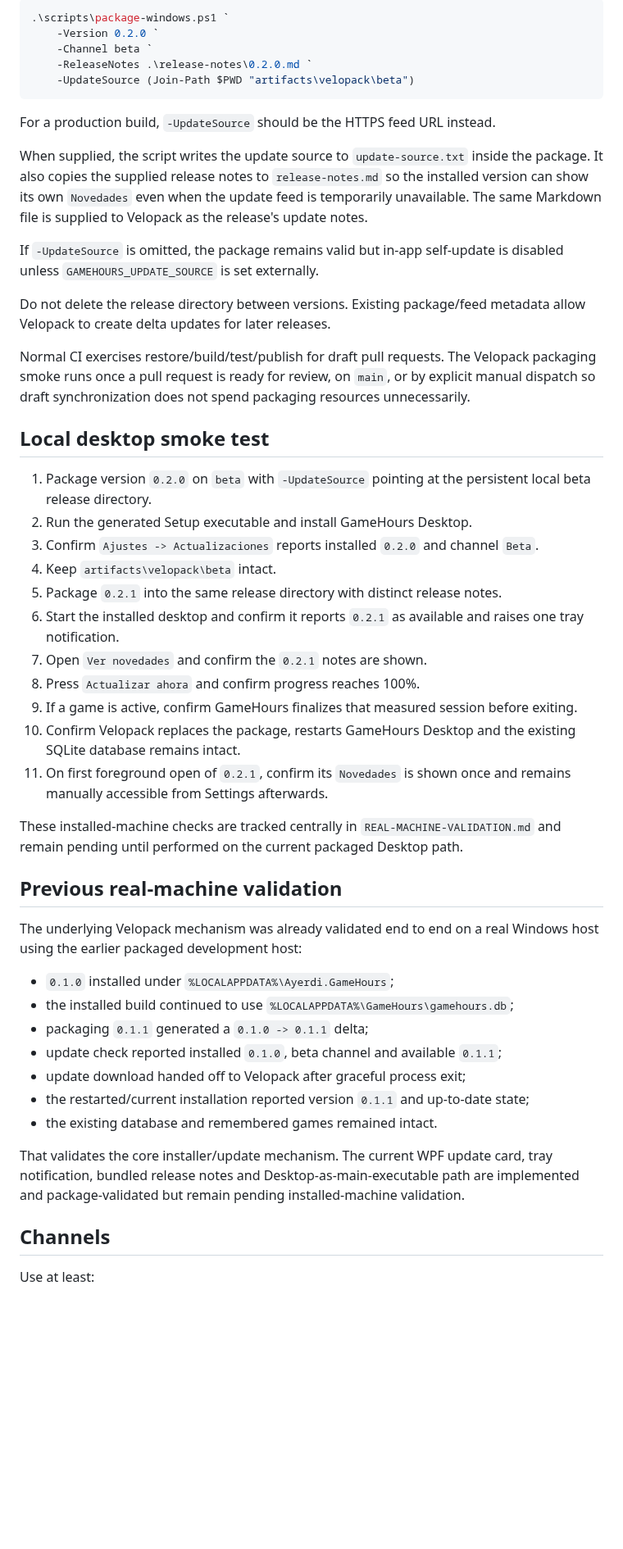
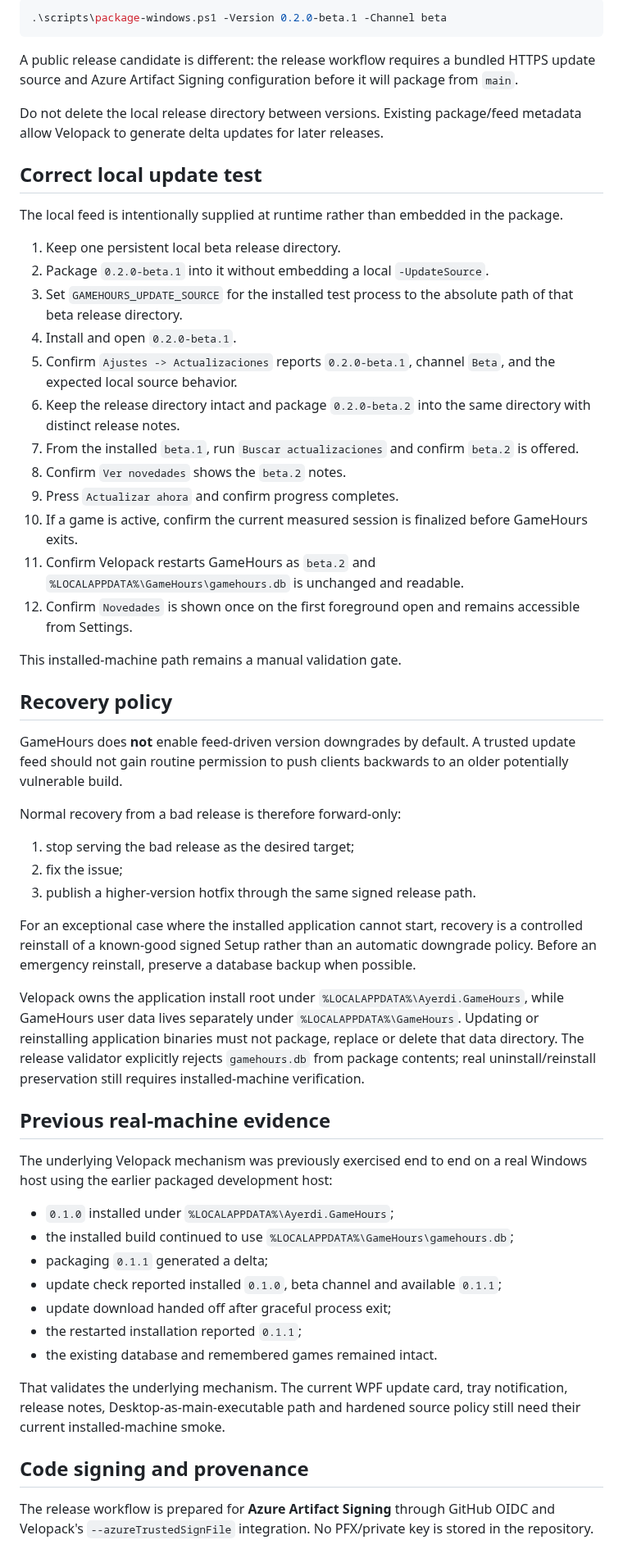
Before and after one commit to Ayerdi/GameHours, a Markdown page: docs/UPDATES.md, the part around one of its changes. Shown at 82% size. Rendered like a GitHub page; blank space fills up the shorter version.

Commit message:
docs: align update and recovery policy

````diff
--- a/docs/UPDATES.md
+++ b/docs/UPDATES.md
@@ -90,53 +84,60 @@ Example beta package with release notes and a local test feed:
 
 ```powershell
-.\scripts\package-windows.ps1 `
-    -Version 0.2.0 `
-    -Channel beta `
-    -ReleaseNotes .\release-notes\0.2.0.md `
-    -UpdateSource (Join-Path $PWD "artifacts\velopack\beta")
+.\scripts\package-windows.ps1 -Version 0.2.0-beta.1 -Channel beta
 ```
 
-For a production build, `-UpdateSource` should be the HTTPS feed URL instead.
+A public release candidate is different: the release workflow requires a bundled HTTPS update source and Azure Artifact Signing configuration before it will package from `main`.
 
-When supplied, the script writes the update source to `update-source.txt` inside the package. It also copies the supplied release notes to `release-notes.md` so the installed version can show its own `Novedades` even when the update feed is temporarily unavailable. The same Markdown file is supplied to Velopack as the release's update notes.
+Do not delete the local release directory between versions. Existing package/feed metadata allow Velopack to generate delta updates for later releases.
 
-If `-UpdateSource` is omitted, the package remains valid but in-app self-update is disabled unless `GAMEHOURS_UPDATE_SOURCE` is set externally.
+## Correct local update test
 
-Do not delete the release directory between versions. Existing package/feed metadata allow Velopack to create delta updates for later releases.
+The local feed is intentionally supplied at runtime rather than embedded in the package.
 
-Normal CI exercises restore/build/test/publish for draft pull requests. The Velopack packaging smoke runs once a pull request is ready for review, on `main`, or by explicit manual dispatch so draft synchronization does not spend packaging resources unnecessarily.
+1. Keep one persistent local beta release directory.
+2. Package `0.2.0-beta.1` into it without embedding a local `-UpdateSource`.
+3. Set `GAMEHOURS_UPDATE_SOURCE` for the installed test process to the absolute path of that beta release directory.
+4. Install and open `0.2.0-beta.1`.
+5. Confirm `Ajustes -> Actualizaciones` reports `0.2.0-beta.1`, channel `Beta`, and the expected local source behavior.
+6. Keep the release directory intact and package `0.2.0-beta.2` into the same directory with distinct release notes.
+7. From the installed `beta.1`, run `Buscar actualizaciones` and confirm `beta.2` is offered.
+8. Confirm `Ver novedades` shows the `beta.2` notes.
+9. Press `Actualizar ahora` and confirm progress completes.
+10. If a game is active, confirm the current measured session is finalized before GameHours exits.
+11. Confirm Velopack restarts GameHours as `beta.2` and `%LOCALAPPDATA%\GameHours\gamehours.db` is unchanged and readable.
+12. Confirm `Novedades` is shown once on the first foreground open and remains accessible from Settings.
 
-## Local desktop smoke test
+This installed-machine path remains a manual validation gate.
 
-1. Package version `0.2.0` on `beta` with `-UpdateSource` pointing at the persistent local beta release directory.
-2. Run the generated Setup executable and install GameHours Desktop.
-3. Confirm `Ajustes -> Actualizaciones` reports installed `0.2.0` and channel `Beta`.
-4. Keep `artifacts\velopack\beta` intact.
-5. Package `0.2.1` into the same release directory with distinct release notes.
-6. Start the installed desktop and confirm it reports `0.2.1` as available and raises one tray notification.
-7. Open `Ver novedades` and confirm the `0.2.1` notes are shown.
-8. Press `Actualizar ahora` and confirm progress reaches 100%.
-9. If a game is active, confirm GameHours finalizes that measured session before exiting.
-10. Confirm Velopack replaces the package, restarts GameHours Desktop and the existing SQLite database remains intact.
-11. On first foreground open of `0.2.1`, confirm its `Novedades` is shown once and remains manually accessible from Settings afterwards.
+## Recovery policy
 
-These installed-machine checks are tracked centrally in `REAL-MACHINE-VALIDATION.md` and remain pending until performed on the current packaged Desktop path.
+GameHours does **not** enable feed-driven version downgrades by default. A trusted update feed should not gain routine permission to push clients backwards to an older potentially vulnerable build.
 
-## Previous real-machine validation
+Normal recovery from a bad release is therefore forward-only:
 
-The underlying Velopack mechanism was already validated end to end on a real Windows host using the earlier packaged development host:
+1. stop serving the bad release as the desired target;
+2. fix the issue;
+3. publish a higher-version hotfix through the same signed release path.
+
+For an exceptional case where the installed application cannot start, recovery is a controlled reinstall of a known-good signed Setup rather than an automatic downgrade policy. Before an emergency reinstall, preserve a database backup when possible.
+
+Velopack owns the application install root under `%LOCALAPPDATA%\Ayerdi.GameHours`, while GameHours user data lives separately under `%LOCALAPPDATA%\GameHours`. Updating or reinstalling application binaries must not package, replace or delete that data directory. The release validator explicitly rejects `gamehours.db` from package contents; real uninstall/reinstall preservation still requires installed-machine verification.
+
+## Previous real-machine evidence
+
+The underlying Velopack mechanism was previously exercised end to end on a real Windows host using the earlier packaged development host:
 
 - `0.1.0` installed under `%LOCALAPPDATA%\Ayerdi.GameHours`;
 - the installed build continued to use `%LOCALAPPDATA%\GameHours\gamehours.db`;
-- packaging `0.1.1` generated a `0.1.0 -> 0.1.1` delta;
+- packaging `0.1.1` generated a delta;
 - update check reported installed `0.1.0`, beta channel and available `0.1.1`;
-- update download handed off to Velopack after graceful process exit;
-- the restarted/current installation reported version `0.1.1` and up-to-date state;
+- update download handed off after graceful process exit;
+- the restarted installation reported `0.1.1`;
 - the existing database and remembered games remained intact.
 
-That validates the core installer/update mechanism. The current WPF update card, tray notification, bundled release notes and Desktop-as-main-executable path are implemented and package-validated but remain pending installed-machine validation.
+That validates the underlying mechanism. The current WPF update card, tray notification, release notes, Desktop-as-main-executable path and hardened source policy still need their current installed-machine smoke.
 
-## Channels
+## Code signing and provenance
 
-Use at least:
+The release workflow is prepared for **Azure Artifact Signing** through GitHub OIDC and Velopack's `--azureTrustedSignFile` integration. No PFX/private key is stored in the repository.
 
````
Also changed, not shown: other parts of docs/UPDATES.md (+37 -54 lines).
